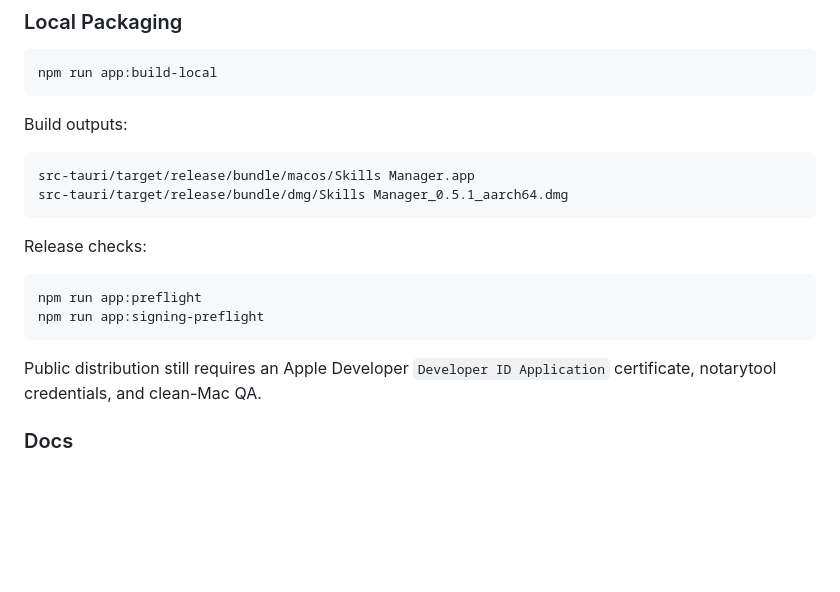
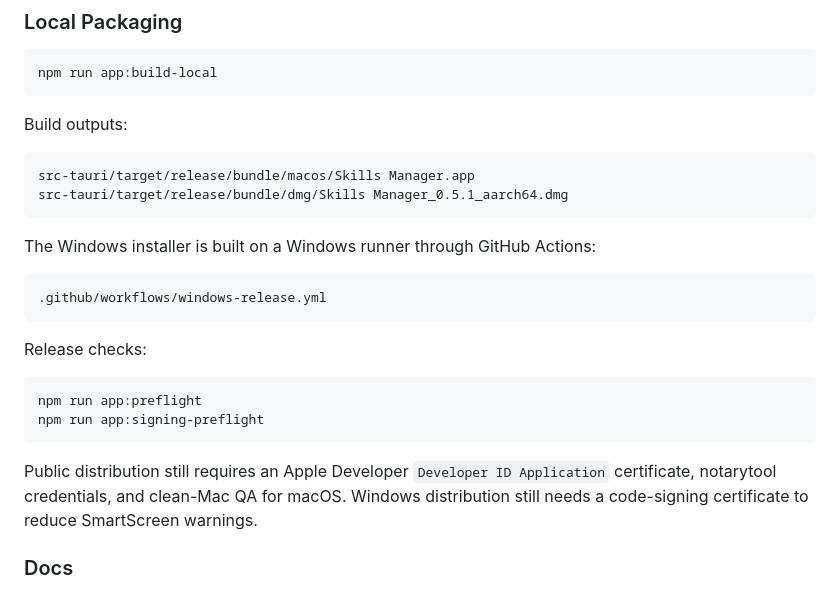
Before and after one commit to brightbear2026/skills-manager, a Markdown page: README.md, the part around one of its changes. GitHub-like rendering; blank space fills up the shorter version.

````diff
--- a/README.md
+++ b/README.md
@@ -200,6 +248,12 @@ src-tauri/target/release/bundle/macos/Skills Manager.app
 src-tauri/target/release/bundle/dmg/Skills Manager_0.5.1_aarch64.dmg
 ```
 
+The Windows installer is built on a Windows runner through GitHub Actions:
+
+```text
+.github/workflows/windows-release.yml
+```
+
 Release checks:
 
 ```bash
@@ -207,7 +261,7 @@ npm run app:preflight
 npm run app:signing-preflight
 ```
 
-Public distribution still requires an Apple Developer `Developer ID Application` certificate, notarytool credentials, and clean-Mac QA.
+Public distribution still requires an Apple Developer `Developer ID Application` certificate, notarytool credentials, and clean-Mac QA for macOS. Windows distribution still needs a code-signing certificate to reduce SmartScreen warnings.
 
 ### Docs
 
````
Also changed, not shown: other parts of README.md (+55 -7 lines).
